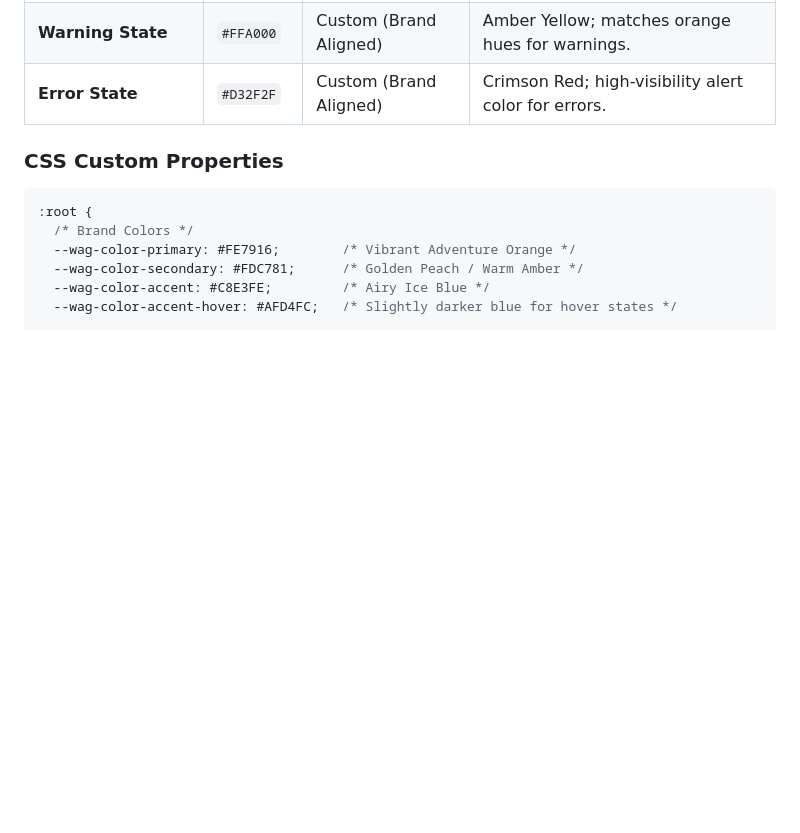
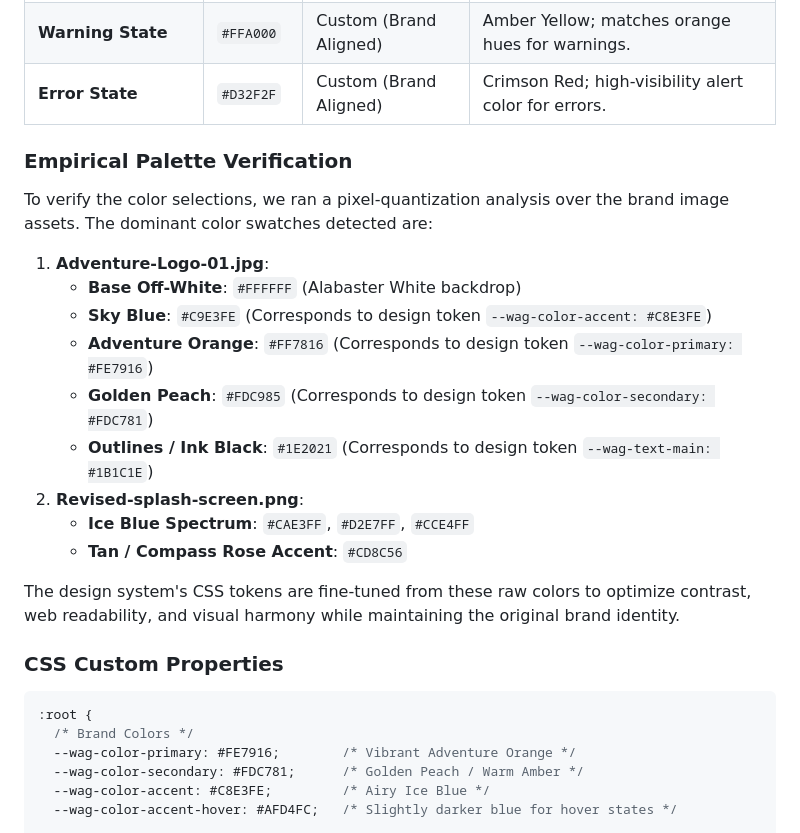
Before and after one commit to mbgulden/whatanadventure-games, a Markdown page: docs/rebrand/moodboard.md, the part around the change. Drawn GitHub-style; blank space fills up the shorter version.

Commit message:
docs: add empirical palette verification section to moodboard

```diff
--- a/docs/rebrand/moodboard.md
+++ b/docs/rebrand/moodboard.md
@@ -33,6 +33,22 @@ The following color palette has been extracted from the studio's brand logo (`Ad
 | **Success State** | `#2E7D32` | Custom (Brand Aligned) | Forest Green; friendly, nature-aligned green for success indicators. |
 | **Warning State** | `#FFA000` | Custom (Brand Aligned) | Amber Yellow; matches orange hues for warnings. |
 | **Error State** | `#D32F2F` | Custom (Brand Aligned) | Crimson Red; high-visibility alert color for errors. |
+
+### Empirical Palette Verification
+
+To verify the color selections, we ran a pixel-quantization analysis over the brand image assets. The dominant color swatches detected are:
+
+1. **Adventure-Logo-01.jpg**:
+   - **Base Off-White**: `#FFFFFF` (Alabaster White backdrop)
+   - **Sky Blue**: `#C9E3FE` (Corresponds to design token `--wag-color-accent: #C8E3FE`)
+   - **Adventure Orange**: `#FF7816` (Corresponds to design token `--wag-color-primary: #FE7916`)
+   - **Golden Peach**: `#FDC985` (Corresponds to design token `--wag-color-secondary: #FDC781`)
+   - **Outlines / Ink Black**: `#1E2021` (Corresponds to design token `--wag-text-main: #1B1C1E`)
+2. **Revised-splash-screen.png**:
+   - **Ice Blue Spectrum**: `#CAE3FF`, `#D2E7FF`, `#CCE4FF`
+   - **Tan / Compass Rose Accent**: `#CD8C56`
+
+The design system's CSS tokens are fine-tuned from these raw colors to optimize contrast, web readability, and visual harmony while maintaining the original brand identity.
 
 ### CSS Custom Properties
 
```
